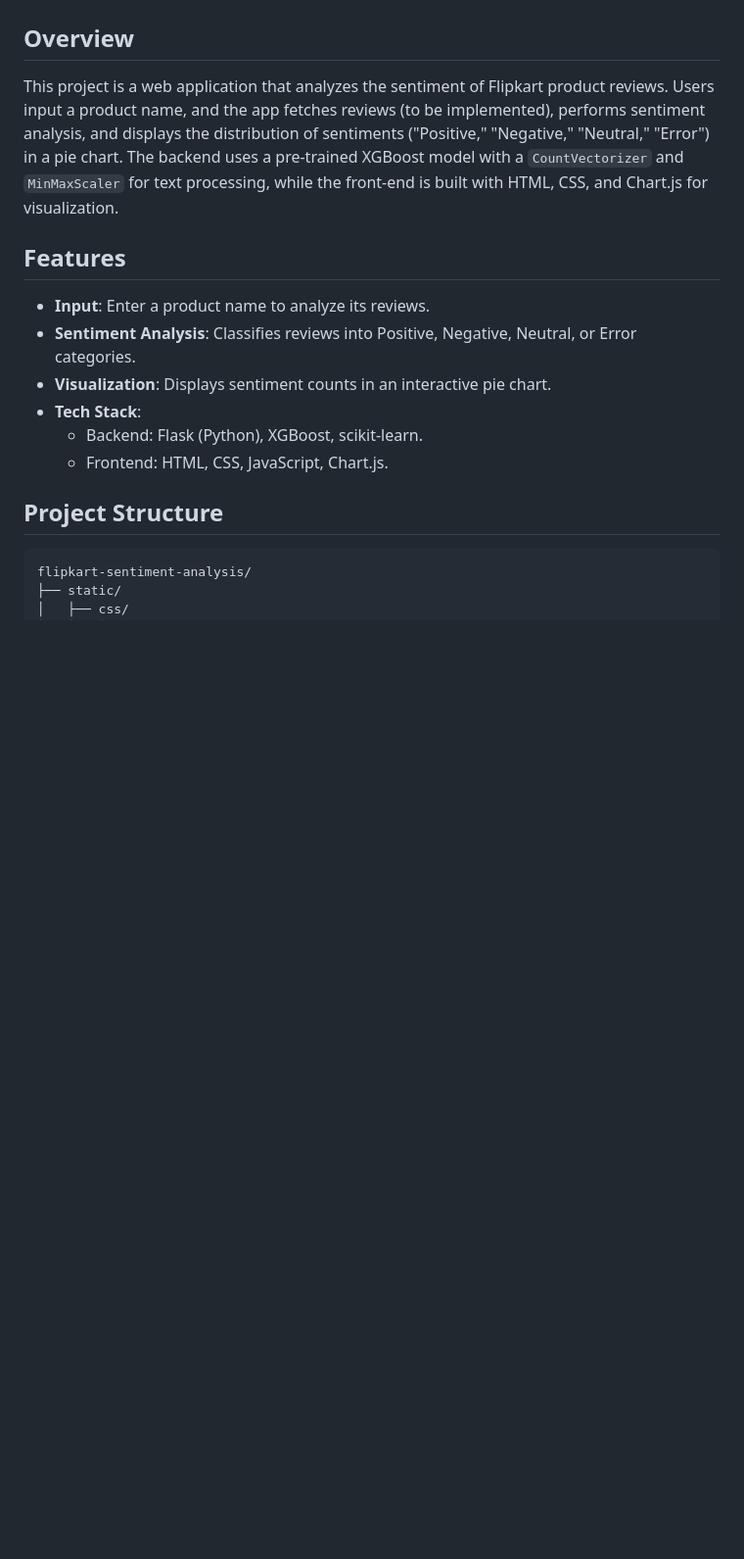
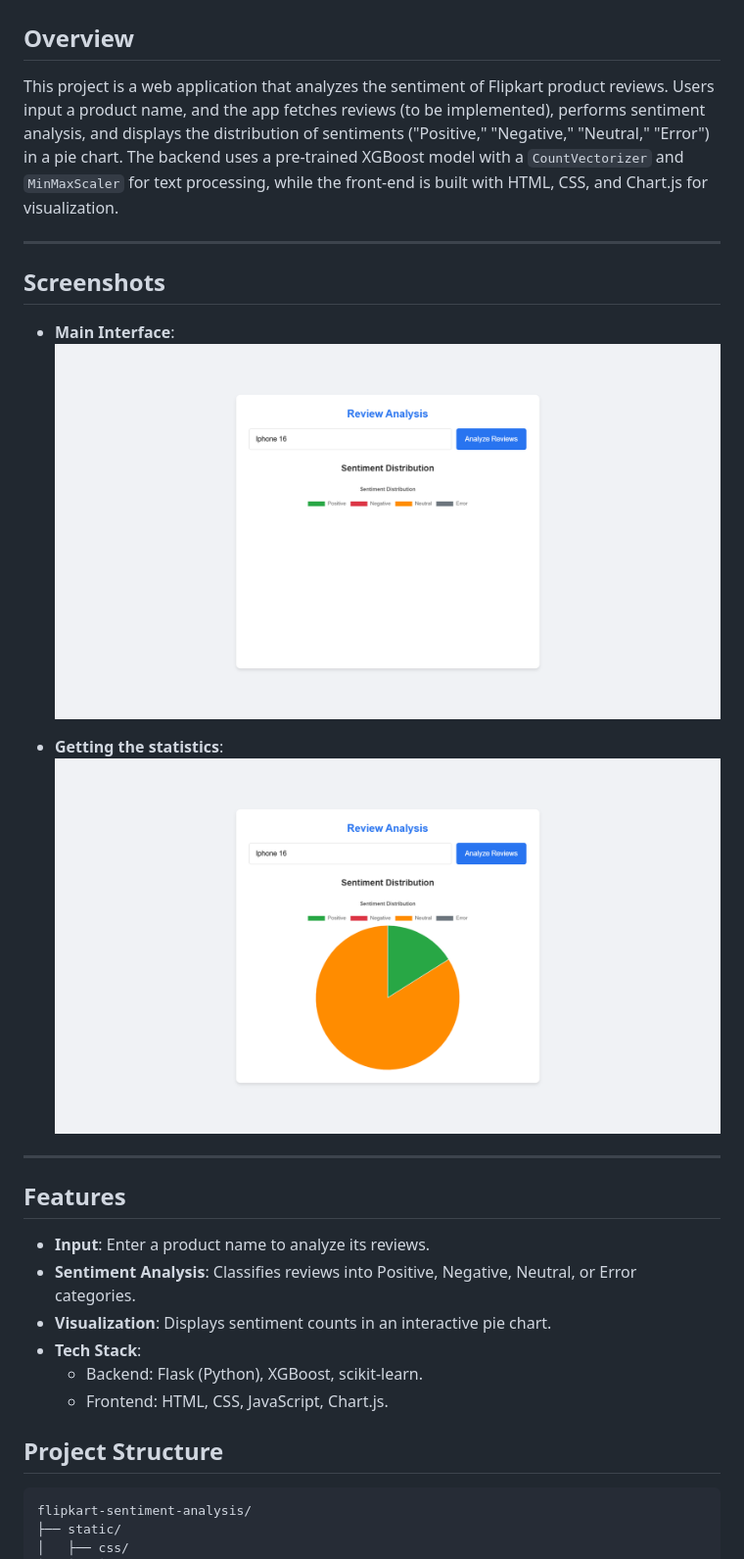
Before and after one commit to kunal5711/flipkart-sentiment-analysis, a Markdown page: README.md, the part around the change. Shown at 98% size. GitHub-like rendering; blank space fills up the shorter version.

```diff
--- a/README.md
+++ b/README.md
@@ -2,6 +2,18 @@
 
 ## Overview
 This project is a web application that analyzes the sentiment of Flipkart product reviews. Users input a product name, and the app fetches reviews (to be implemented), performs sentiment analysis, and displays the distribution of sentiments ("Positive," "Negative," "Neutral," "Error") in a pie chart. The backend uses a pre-trained XGBoost model with a `CountVectorizer` and `MinMaxScaler` for text processing, while the front-end is built with HTML, CSS, and Chart.js for visualization.
+
+---
+
+## Screenshots
+
+- **Main Interface**:
+  ![Main Interface](screenshots/main.png)
+
+- **Getting the statistics**:
+  ![Stats](screenshots/stats.png)
+
+---
 
 ## Features
 - **Input**: Enter a product name to analyze its reviews.
```
